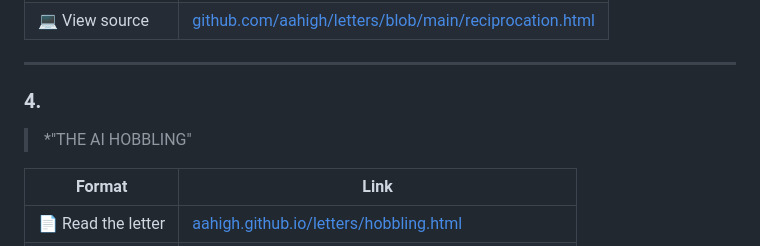
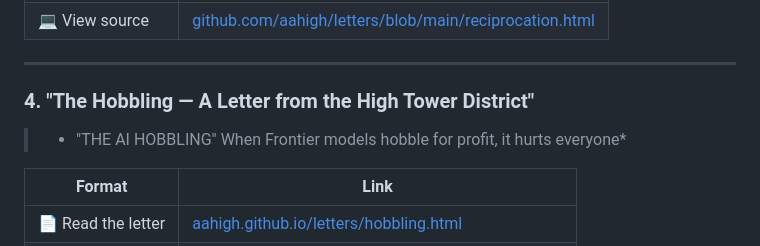
Before and after one commit to AaHigh/letters, a Markdown page: README.md, the part around the change. GitHub-like rendering.

```diff
--- a/README.md
+++ b/README.md
@@ -42,9 +42,9 @@ A formal response challenging hyper-generalization and false equivalence in AI a
 
 -----
 
-### 4.
+### 4. "The Hobbling — A Letter from the High Tower District"
 
-> *"THE AI HOBBLING"
+> * "THE AI HOBBLING" When Frontier models hobble for profit, it hurts everyone*
 
 |Format           |Link                                                                                                                    |
 |-----------------|------------------------------------------------------------------------------------------------------------------------|
```
